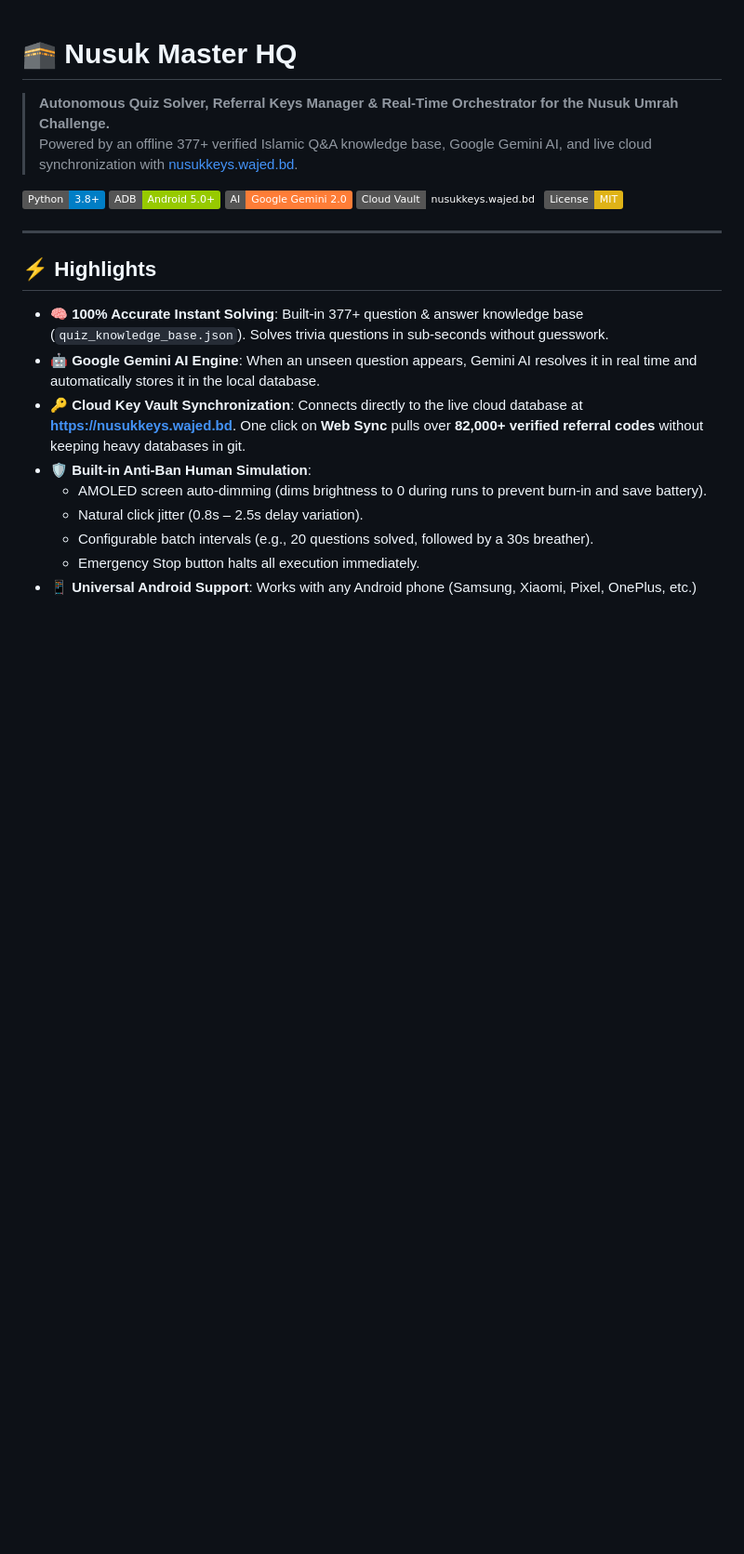
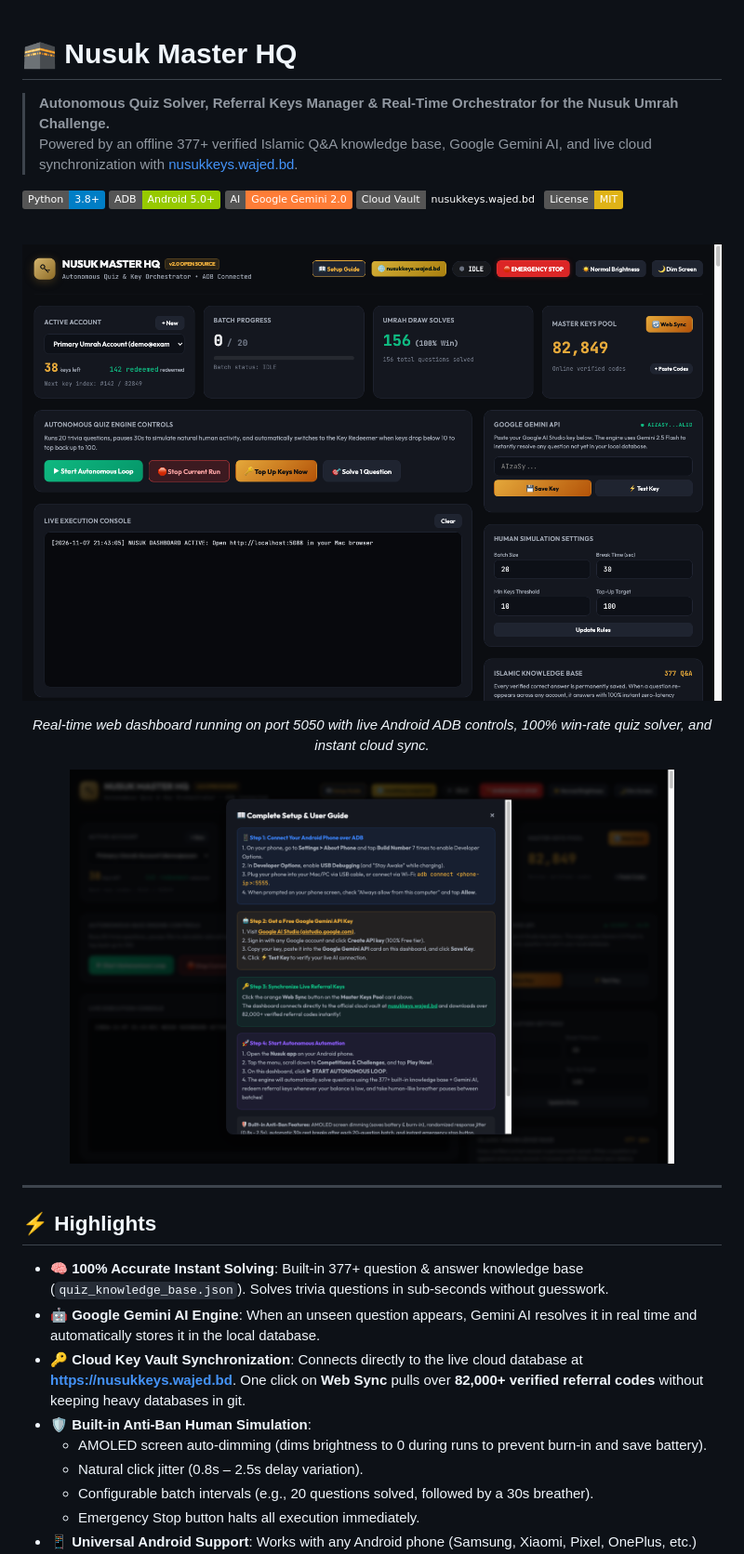
Before and after one commit to wajedhossainbd/nusuk, a Markdown page: README.md, the part around the change. Shown at 93% size. Drawn GitHub-style; pictures changed too: docs/screenshots/dashboard_overview.png (added), docs/screenshots/setup_guide_modal.png (added); badges without logos; blank space fills up the shorter version.

Commit message:
Add high-resolution dashboard and setup guide screenshots to README

```diff
--- a/README.md
+++ b/README.md
@@ -8,6 +8,20 @@
 [![AI Engine](https://img.shields.io/badge/AI-Google%20Gemini%202.0-orange.svg)](https://aistudio.google.com/)
 [![Keys Cloud Vault](https://img.shields.io/badge/Cloud%20Vault-nusukkeys.wajed.bd-amber.svg)](https://nusukkeys.wajed.bd)
 [![License: MIT](https://img.shields.io/badge/License-MIT-yellow.svg)](LICENSE)
+
+<br>
+
+<p align="center">
+  <img src="docs/screenshots/dashboard_overview.png" alt="Nusuk Master HQ Dashboard Overview" width="900" style="border-radius: 12px; box-shadow: 0 10px 30px rgba(0,0,0,0.5);">
+</p>
+
+<p align="center">
+  <em>Real-time web dashboard running on port 5050 with live Android ADB controls, 100% win-rate quiz solver, and instant cloud sync.</em>
+</p>
+
+<p align="center">
+  <img src="docs/screenshots/setup_guide_modal.png" alt="Built-in Setup Guide Modal" width="650" style="border-radius: 12px; box-shadow: 0 10px 30px rgba(0,0,0,0.5);">
+</p>
 
 ---
 
```
